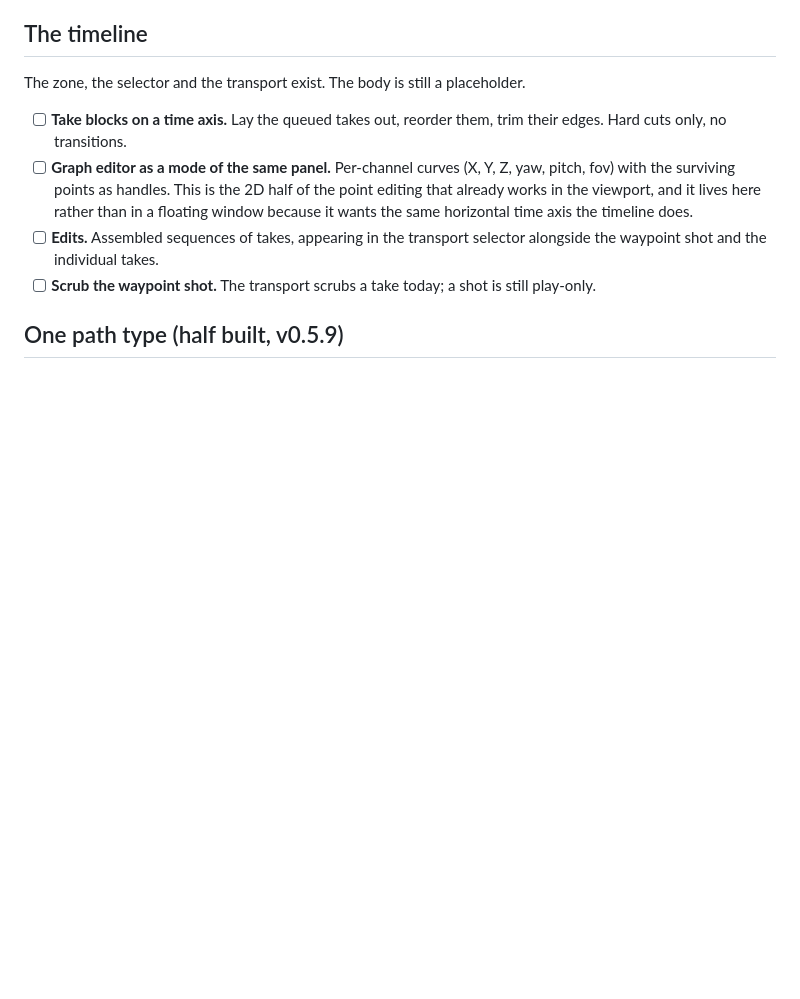
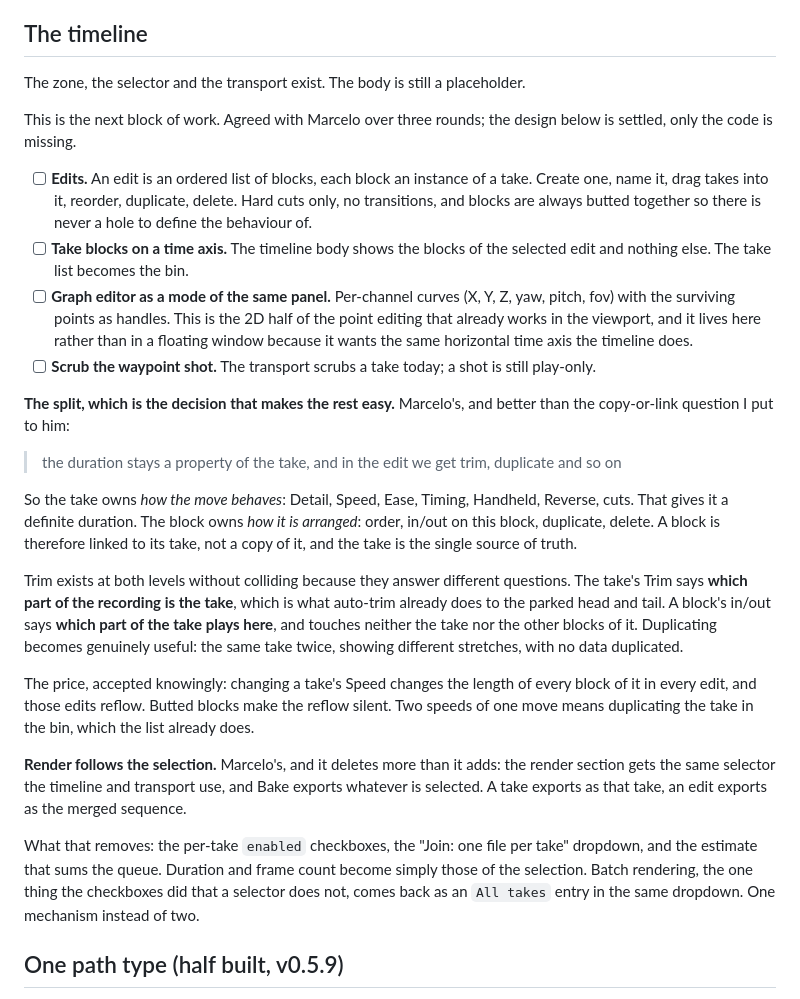
Before and after one commit to kumodot/splat-tools, a Markdown page: SplatWalk/ROADMAP.md, the part around the change. Drawn GitHub-style; blank space fills up the shorter version.

Commit message:
ROADMAP: the edits model, settled
Three rounds of design on how edits work, written down before it gets lost
again, which is what this file is for. No code yet.

The split is Marcelo's, and it is better than the copy-or-link question I
put to him. Duration is a property of the TAKE; arrangement is a property
of the BLOCK. A block is linked to its take rather than a copy of it, so
the take stays the single source of truth for how the move behaves.

Trim lives at both levels without colliding, because they answer different
questions: the take's Trim says which part of the recording is the take,
and a block's in/out says which part of the take plays there, touching
neither the take nor the other blocks of it.

The price, accepted knowingly: changing a take's Speed relights every block
of it in every edit. Butted blocks make the reflow silent.

Render follows the selection, also his, and it deletes more than it adds:
one selector shared by the viewport, the transport and Bake. Out go the
per-take enabled checkboxes, the "one file per take" Join dropdown and the
estimate that sums the queue. Batch render returns as an "All takes" entry
in the same list, so there is one mechanism instead of two.

Co-Authored-By: Claude Opus 5 <noreply@anthropic.com>
Claude-Session: https://claude.ai/code/session_01S8K5PDQYwwAof7WuVMtZja

```diff
--- a/SplatWalk/ROADMAP.md
+++ b/SplatWalk/ROADMAP.md
@@ -27,17 +27,57 @@ done. What is left of the original layout study:
 
 The zone, the selector and the transport exist. The body is still a placeholder.
 
-- [ ] **Take blocks on a time axis.** Lay the queued takes out, reorder them,
-      trim their edges. Hard cuts only, no transitions.
+This is the next block of work. Agreed with Marcelo over three rounds; the
+design below is settled, only the code is missing.
+
+- [ ] **Edits.** An edit is an ordered list of blocks, each block an instance
+      of a take. Create one, name it, drag takes into it, reorder, duplicate,
+      delete. Hard cuts only, no transitions, and blocks are always butted
+      together so there is never a hole to define the behaviour of.
+- [ ] **Take blocks on a time axis.** The timeline body shows the blocks of
+      the selected edit and nothing else. The take list becomes the bin.
 - [ ] **Graph editor as a mode of the same panel.** Per-channel curves (X, Y,
       Z, yaw, pitch, fov) with the surviving points as handles. This is the 2D
       half of the point editing that already works in the viewport, and it
       lives here rather than in a floating window because it wants the same
       horizontal time axis the timeline does.
-- [ ] **Edits.** Assembled sequences of takes, appearing in the transport
-      selector alongside the waypoint shot and the individual takes.
 - [ ] **Scrub the waypoint shot.** The transport scrubs a take today; a shot
       is still play-only.
+
+**The split, which is the decision that makes the rest easy.** Marcelo's,
+and better than the copy-or-link question I put to him:
+
+> the duration stays a property of the take, and in the edit we get trim,
+> duplicate and so on
+
+So the take owns *how the move behaves*: Detail, Speed, Ease, Timing,
+Handheld, Reverse, cuts. That gives it a definite duration. The block owns
+*how it is arranged*: order, in/out on this block, duplicate, delete. A block
+is therefore linked to its take, not a copy of it, and the take is the single
+source of truth.
+
+Trim exists at both levels without colliding because they answer different
+questions. The take's Trim says **which part of the recording is the take**,
+which is what auto-trim already does to the parked head and tail. A block's
+in/out says **which part of the take plays here**, and touches neither the
+take nor the other blocks of it. Duplicating becomes genuinely useful: the
+same take twice, showing different stretches, with no data duplicated.
+
+The price, accepted knowingly: changing a take's Speed changes the length of
+every block of it in every edit, and those edits reflow. Butted blocks make
+the reflow silent. Two speeds of one move means duplicating the take in the
+bin, which the list already does.
+
+**Render follows the selection.** Marcelo's, and it deletes more than it
+adds: the render section gets the same selector the timeline and transport
+use, and Bake exports whatever is selected. A take exports as that take, an
+edit exports as the merged sequence.
+
+What that removes: the per-take `enabled` checkboxes, the "Join: one file per
+take" dropdown, and the estimate that sums the queue. Duration and frame
+count become simply those of the selection. Batch rendering, the one thing
+the checkboxes did that a selector does not, comes back as an `All takes`
+entry in the same dropdown. One mechanism instead of two.
 
 ## One path type (half built, v0.5.9)
 
```
